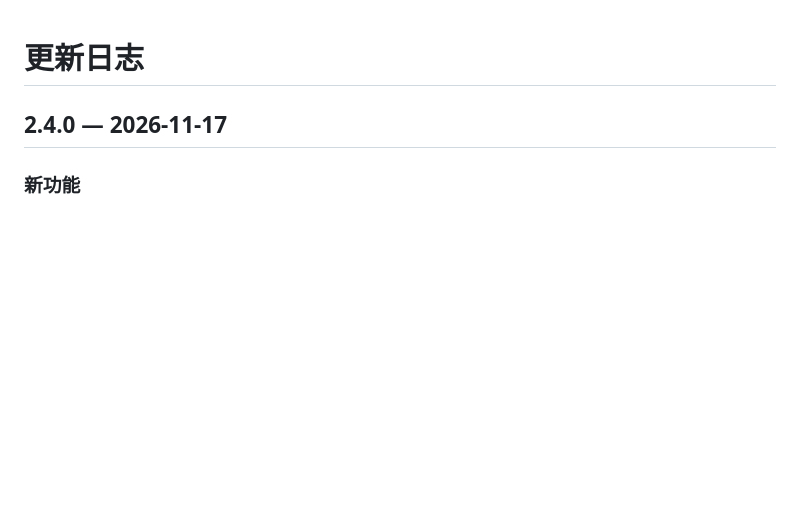
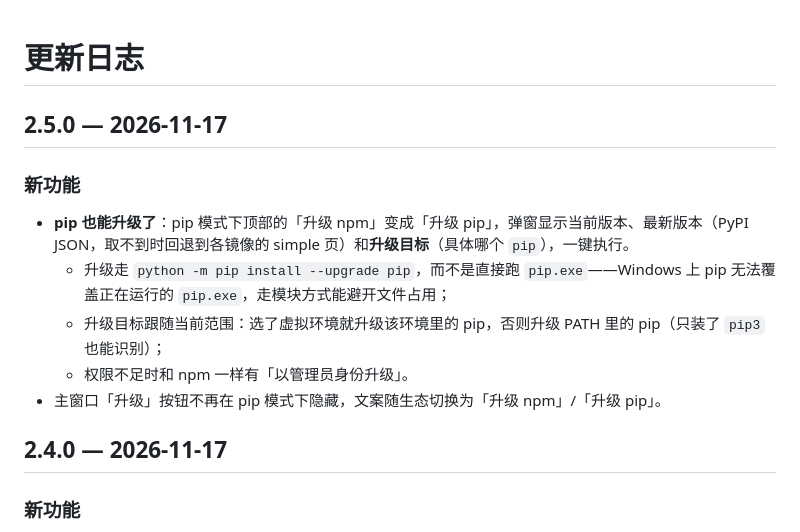
Before and after one commit to NANYAN-01/Quick-npm-ok, a Markdown page: CHANGELOG.md, the part around the change. Drawn GitHub-style; blank space fills up the shorter version.

```diff
--- a/CHANGELOG.md
+++ b/CHANGELOG.md
@@ -1,4 +1,14 @@
 # 更新日志
+
+## 2.5.0 — 2026-11-17
+
+### 新功能
+
+- **pip 也能升级了**：pip 模式下顶部的「升级 npm」变成「升级 pip」，弹窗显示当前版本、最新版本（PyPI JSON，取不到时回退到各镜像的 simple 页）和**升级目标**（具体哪个 `pip`），一键执行。
+  - 升级走 `python -m pip install --upgrade pip`，而不是直接跑 `pip.exe`——Windows 上 pip 无法覆盖正在运行的 `pip.exe`，走模块方式能避开文件占用；
+  - 升级目标跟随当前范围：选了虚拟环境就升级该环境里的 pip，否则升级 PATH 里的 pip（只装了 `pip3` 也能识别）；
+  - 权限不足时和 npm 一样有「以管理员身份升级」。
+- 主窗口「升级」按钮不再在 pip 模式下隐藏，文案随生态切换为「升级 npm」/「升级 pip」。
 
 ## 2.4.0 — 2026-11-17
 
```
Also changed, not shown: README.md (+9 -2 lines), docs/screenshot-pip.png, 7 other files.
